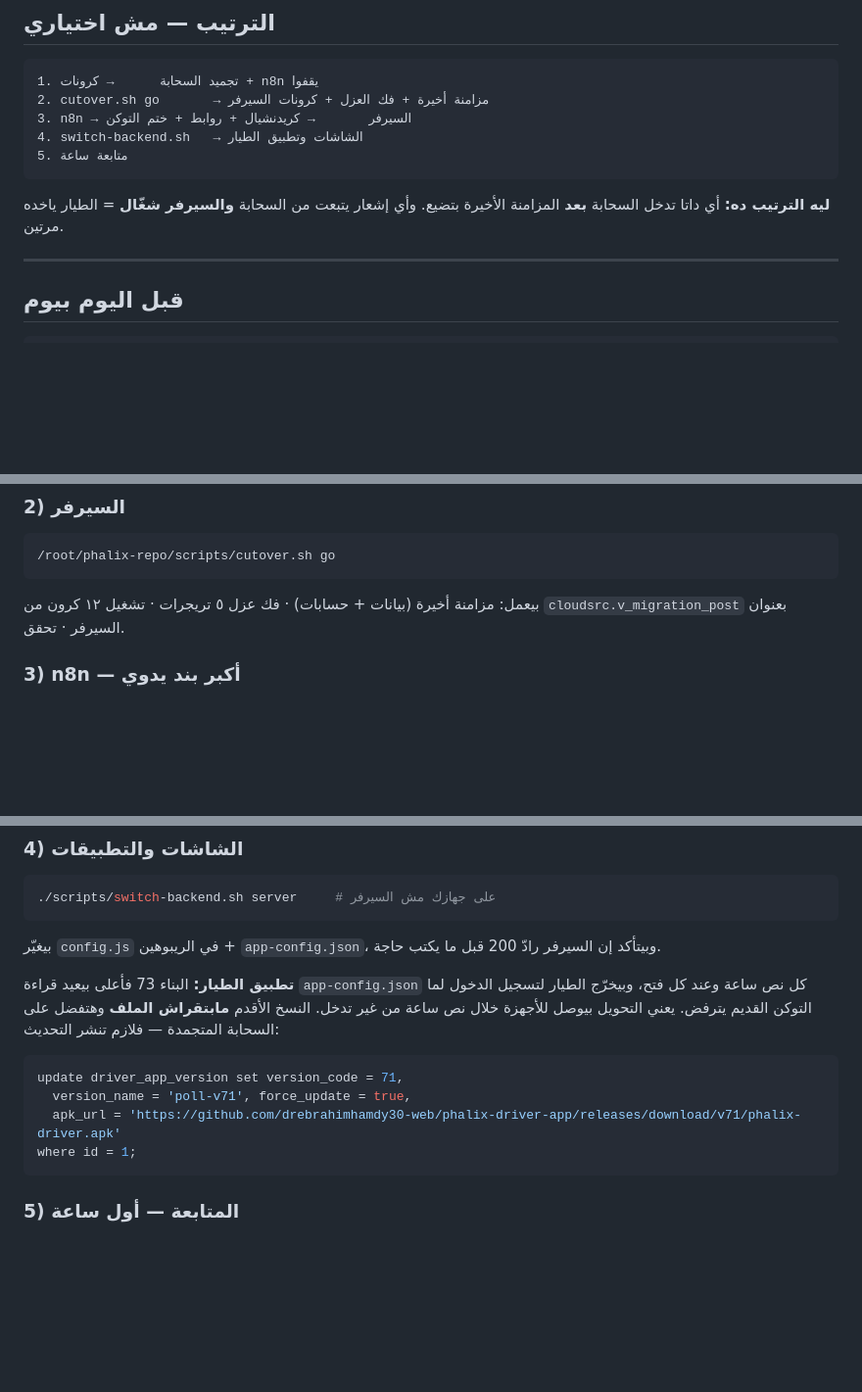
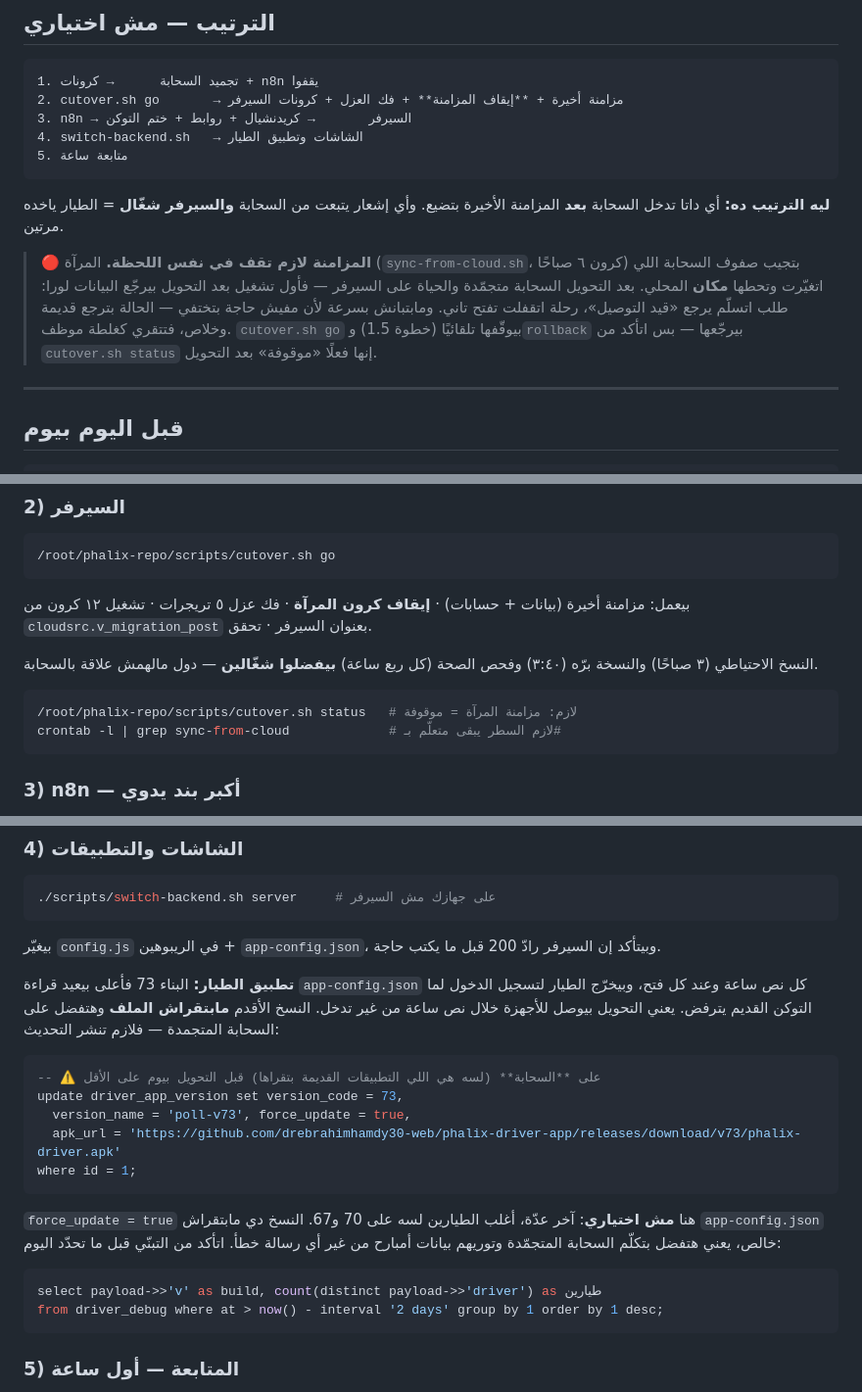
Before and after one commit to drebrahimhamdy30-web/ebrahimhamdy_dachboard, a Markdown page: docs/cutover_runbook.md, 3 parts joined by grey strips. Shown at 98% size. Rendered like a GitHub page; blank space fills up the shorter version.

Commit message:
الدليل: المزامنة لازم تقف لحظة التحويل (نسخة البرودكشن)
نفس تعديل ريبو التست — بند إيقاف المرآة في cutover.sh go، وسبب رفض
الكتابة المزدوجة من n8n، وتحذير إن الرجوع قرار أول ساعة، ونسخة
التطبيق 73 بدل 71.

Co-Authored-By: Claude Opus 5 <noreply@anthropic.com>

````diff
--- a/docs/cutover_runbook.md
+++ b/docs/cutover_runbook.md
@@ -9,13 +9,21 @@
 
 ```
 1. تجميد السحابة      → كرونات + n8n يقفوا
-2. cutover.sh go       → مزامنة أخيرة + فك العزل + كرونات السيرفر
+2. cutover.sh go       → مزامنة أخيرة + **إيقاف المزامنة** + فك العزل + كرونات السيرفر
 3. n8n → السيرفر       → كريدنشيال + روابط + ختم التوكن
 4. switch-backend.sh   → الشاشات وتطبيق الطيار
 5. متابعة ساعة
 ```
 
 **ليه الترتيب ده:** أي داتا تدخل السحابة **بعد** المزامنة الأخيرة بتضيع. وأي إشعار يتبعت من السحابة **والسيرفر شغّال** = الطيار ياخده مرتين.
+
+> 🔴 **المزامنة لازم تقف في نفس اللحظة.** المرآة (`sync-from-cloud.sh`، كرون ٦ صباحًا)
+> بتجيب صفوف السحابة اللي اتغيّرت وتحطها **مكان** المحلي. بعد التحويل السحابة
+> متجمّدة والحياة على السيرفر — فأول تشغيل بعد التحويل بيرجّع البيانات لورا:
+> طلب اتسلّم يرجع «قيد التوصيل»، رحلة اتقفلت تفتح تاني. ومابتبانش بسرعة لأن
+> مفيش حاجة بتختفي — الحالة بترجع قديمة وخلاص، فتتقري كغلطة موظف.
+> `cutover.sh go` بيوقّفها تلقائيًا (خطوة 1.5) و`rollback` بيرجّعها — بس اتأكد
+> من `cutover.sh status` إنها فعلًا «موقوفة» بعد التحويل.
 
 ---
 
@@ -52,7 +60,14 @@ select count(*) filter (where active) as "لسه شغّالة" from cron.job;
 ```bash
 /root/phalix-repo/scripts/cutover.sh go
 ```
-بيعمل: مزامنة أخيرة (بيانات + حسابات) · فك عزل ٥ تريجرات · تشغيل ١٢ كرون من `cloudsrc.v_migration_post` بعنوان السيرفر · تحقق.
+بيعمل: مزامنة أخيرة (بيانات + حسابات) · **إيقاف كرون المرآة** · فك عزل ٥ تريجرات · تشغيل ١٢ كرون من `cloudsrc.v_migration_post` بعنوان السيرفر · تحقق.
+
+النسخ الاحتياطي (٣ صباحًا) والنسخة برّه (٣:٤٠) وفحص الصحة (كل ربع ساعة) **بيفضلوا شغّالين** — دول مالهمش علاقة بالسحابة.
+
+```bash
+/root/phalix-repo/scripts/cutover.sh status   # لازم: مزامنة المرآة = موقوفة
+crontab -l | grep sync-from-cloud             # لازم السطر يبقى متعلّم بـ#
+```
 
 ### 3) n8n — أكبر بند يدوي
 
@@ -85,10 +100,18 @@ docker network connect supabase_default n8n    # مرة واحدة — بعده
 **تطبيق الطيار:** البناء 73 فأعلى بيعيد قراءة `app-config.json` كل نص ساعة وعند كل فتح، وبيخرّج الطيار لتسجيل الدخول لما التوكن القديم يترفض. يعني التحويل بيوصل للأجهزة خلال نص ساعة من غير تدخل. النسخ الأقدم **مابتقراش الملف** وهتفضل على السحابة المتجمدة — فلازم تنشر التحديث:
 
 ```sql
-update driver_app_version set version_code = 71,
-  version_name = 'poll-v71', force_update = true,
-  apk_url = 'https://github.com/drebrahimhamdy30-web/phalix-driver-app/releases/download/v71/phalix-driver.apk'
+-- ⚠️ على **السحابة** (لسه هي اللي التطبيقات القديمة بتقراها) قبل التحويل بيوم على الأقل
+update driver_app_version set version_code = 73,
+  version_name = 'poll-v73', force_update = true,
+  apk_url = 'https://github.com/drebrahimhamdy30-web/phalix-driver-app/releases/download/v73/phalix-driver.apk'
 where id = 1;
+```
+
+`force_update = true` هنا **مش اختياري**: آخر عدّة، أغلب الطيارين لسه على 70 و67. النسخ دي مابتقراش `app-config.json` خالص، يعني هتفضل بتكلّم السحابة المتجمّدة وتوريهم بيانات أمبارح من غير أي رسالة خطأ. اتأكد من التبنّي قبل ما تحدّد اليوم:
+
+```sql
+select payload->>'v' as build, count(distinct payload->>'driver') as طيارين
+from driver_debug where at > now() - interval '2 days' group by 1 order by 1 desc;
 ```
 
 ### 5) المتابعة — أول ساعة
````
Also changed, not shown: other parts of docs/cutover_runbook.md (+9 -1 lines).
